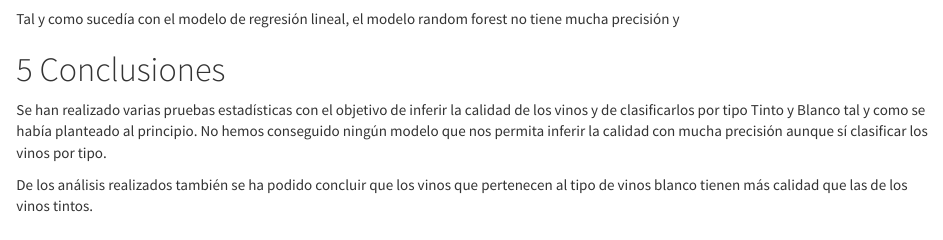
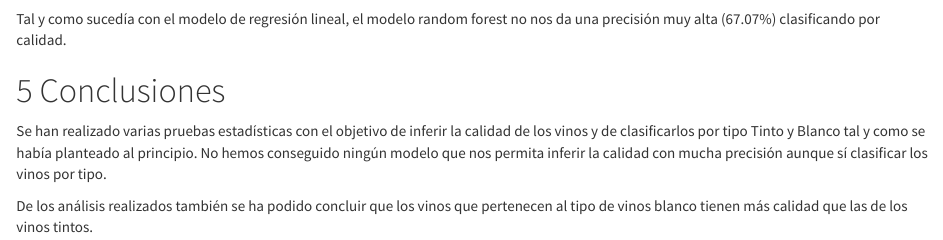
Before and after one commit to ivanlbb/tipologia_pra2, an R Markdown document (tipologia-PRA2.Rmd): the page in a window 1100 px wide, from 7350 px down. Rendered offline with R 4.5, knitr and Pandoc, with nearby package versions; some code elsewhere in the file could not run offline.

Commit message:
Add files via upload

````diff
--- a/tipologia-PRA2.Rmd
+++ b/tipologia-PRA2.Rmd
@@ -687,7 +687,7 @@ Obtenemos la matriz de confusión para comprobar la bondad del modelo.
 confusionMatrix(pred,vino_prueba$calidad)
 ```
 
-Tal y como sucedía con el modelo de regresión lineal, el modelo random forest no tiene mucha precisión y
+Tal y como sucedía con el modelo de regresión lineal, el modelo random forest no nos da una precisión muy alta (67.07%) clasificando por calidad.
 
 
 # Conclusiones
````
